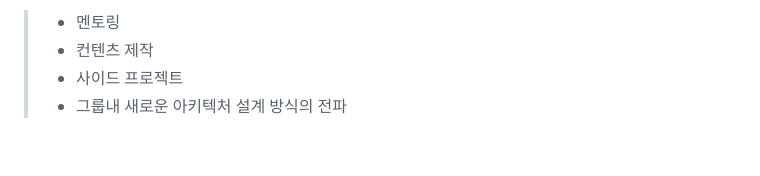
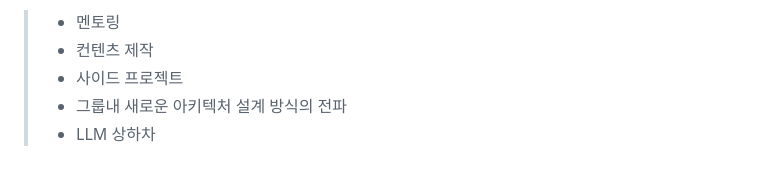
Before and after one commit to zoster0828/TechSnack, a Markdown page: Retrospect/2023/readme.md, the part around the change. Drawn GitHub-style.

```diff
--- a/Retrospect/2023/readme.md
+++ b/Retrospect/2023/readme.md
@@ -86,3 +86,4 @@
 > * 컨텐츠 제작
 > * 사이드 프로젝트
 > * 그룹내 새로운 아키텍처 설계 방식의 전파
+> * LLM 상하차
```
